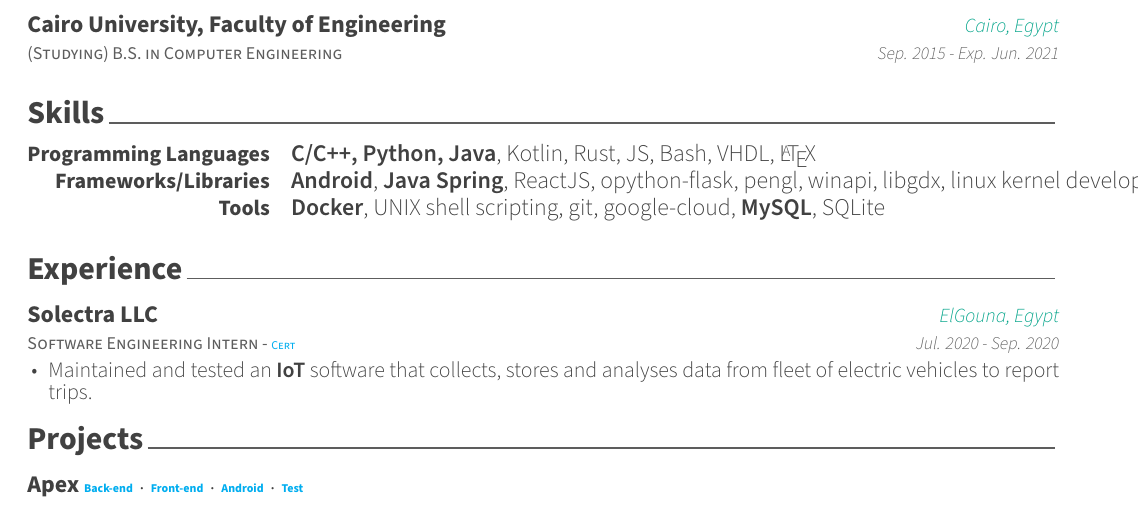
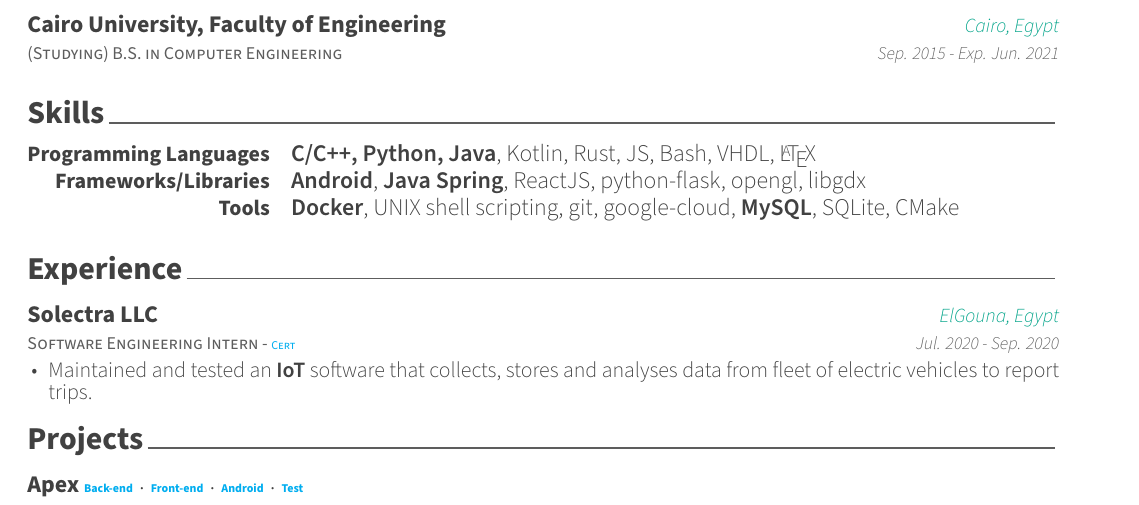
Before and after one commit to mido3ds/cv, a LaTeX CV (cv.tex, which reads cv/skills.tex): part of page 1 of 2, cut so that both start at the same text. Compiled offline with XeLaTeX.

Commit message:
removed linux dev

```diff
--- a/cv/skills.tex
+++ b/cv/skills.tex
@@ -17,11 +17,11 @@
 %---------------------------------------------------------
   \cvskill
     {Frameworks/Libraries} % Category
-    {\textbf{Android}, \textbf{Java Spring}, ReactJS, opython-flask, pengl, winapi, libgdx, linux kernel development} % Skills
+    {\textbf{Android}, \textbf{Java Spring}, ReactJS, python-flask, opengl, libgdx} % Skills
 
   \cvskill
     {Tools} % Category
-    {\textbf{Docker}, UNIX shell scripting, git, google-cloud, \textbf{MySQL}, SQLite} % Skills
+    {\textbf{Docker}, UNIX shell scripting, git, google-cloud, \textbf{MySQL}, SQLite, CMake} % Skills
 
 %---------------------------------------------------------
 \end{cvskills}
```
Also changed, not shown: cv.pdf.
